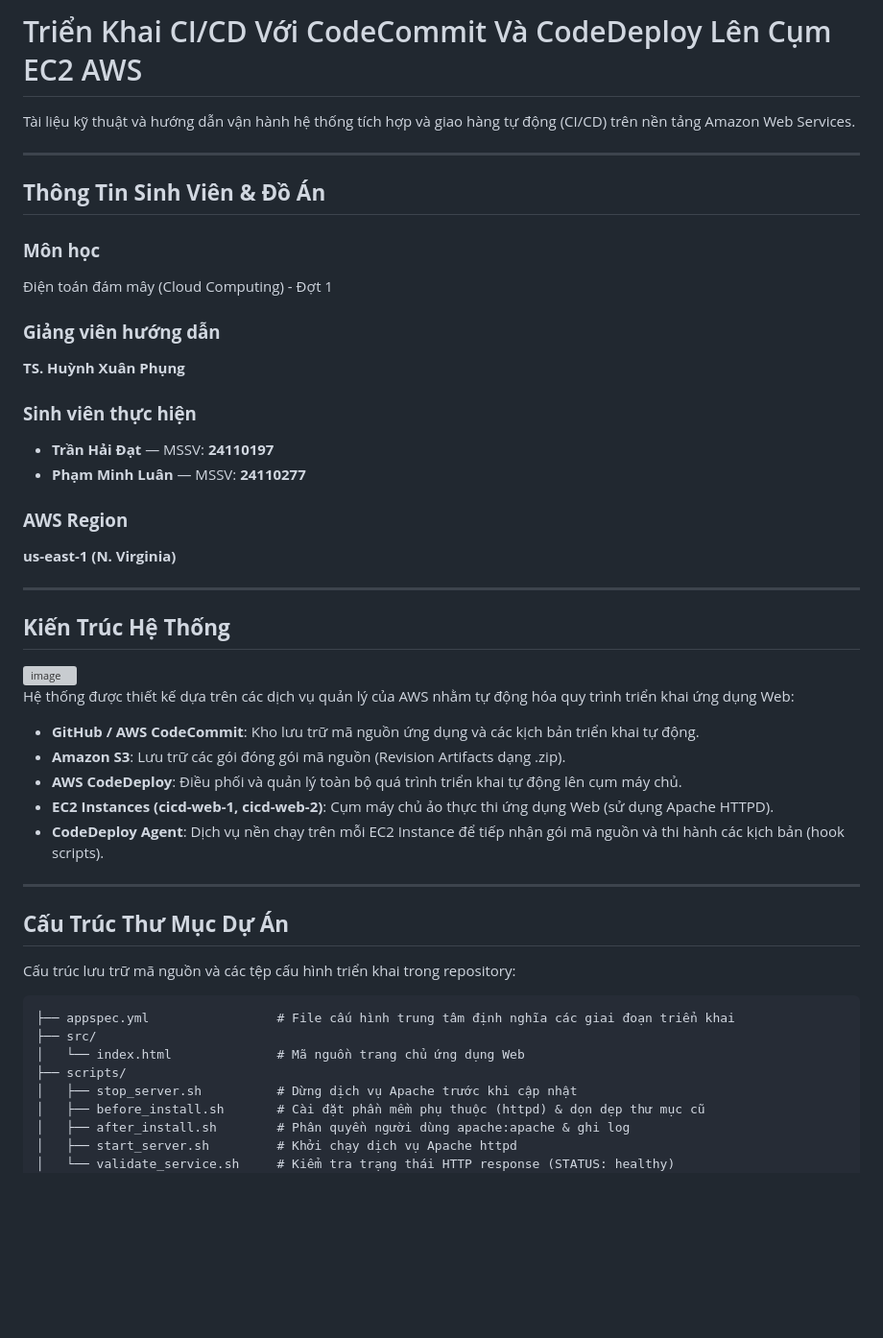
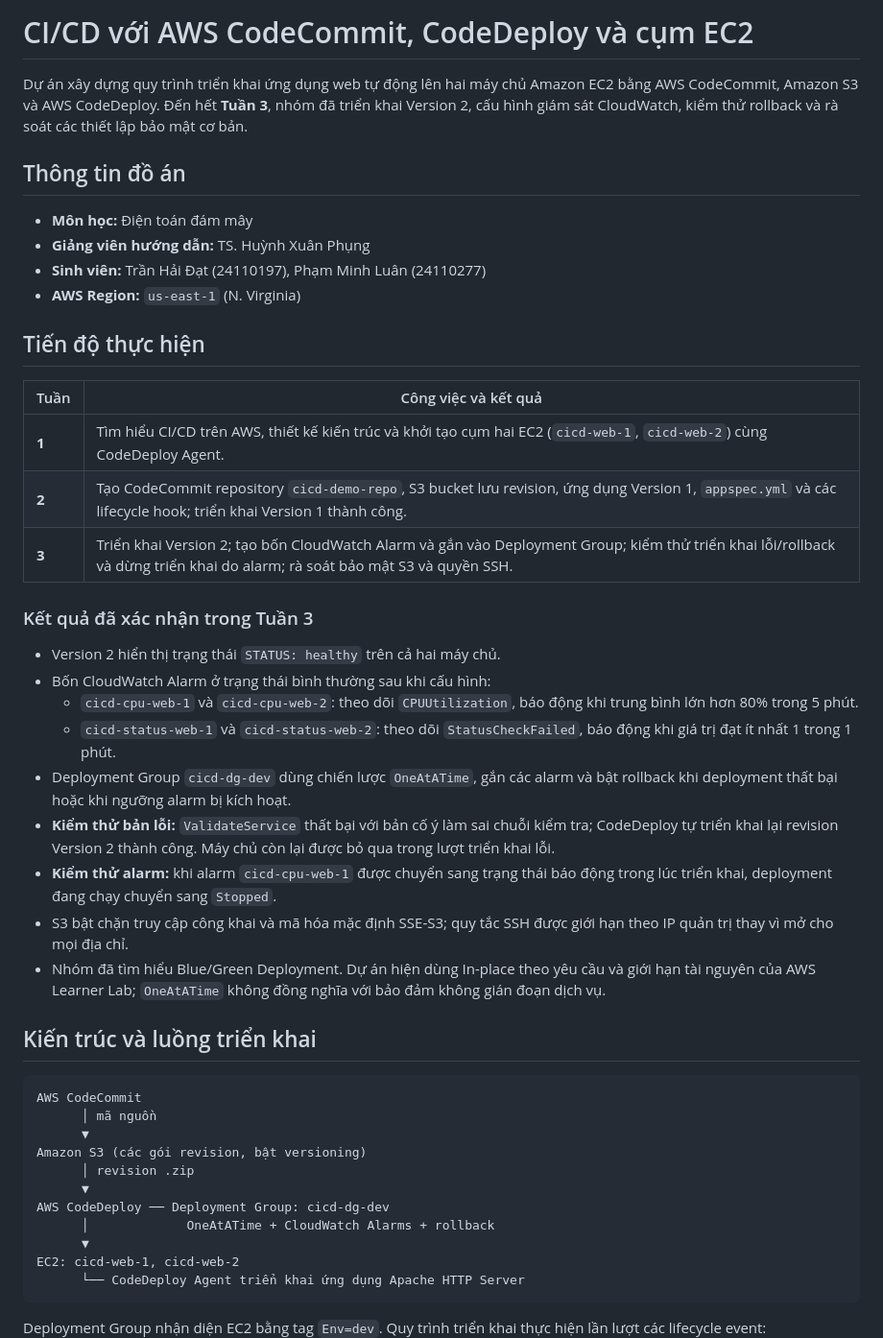
Before and after one commit to luanpm18/CI-CD-voi-CodeCommit-va-CodeDeploy-len-nhom-EC2-AWS-, a Markdown page: README.md, the part around one of its changes. Shown at 96% size. Rendered like a GitHub page; blank space fills up the shorter version; grey boxes are pictures that could not be loaded.

Commit message:
Cập nhật README theo tiến độ tuần 3
Co-authored-by: Copilot <223556219+Copilot@users.noreply.github.com>

````diff
--- a/README.md
+++ b/README.md
@@ -1,51 +1,49 @@
-# Triển Khai CI/CD Với CodeCommit Và CodeDeploy Lên Cụm EC2 AWS
+# CI/CD với AWS CodeCommit, CodeDeploy và cụm EC2
 
-Tài liệu kỹ thuật và hướng dẫn vận hành hệ thống tích hợp và giao hàng tự động (CI/CD) trên nền tảng Amazon Web Services.
+Dự án xây dựng quy trình triển khai ứng dụng web tự động lên hai máy chủ Amazon EC2 bằng AWS CodeCommit, Amazon S3 và AWS CodeDeploy. Đến hết **Tuần 3**, nhóm đã triển khai Version 2, cấu hình giám sát CloudWatch, kiểm thử rollback và rà soát các thiết lập bảo mật cơ bản.
 
----
+## Thông tin đồ án
 
-## **Thông Tin Sinh Viên & Đồ Án**
+- **Môn học:** Điện toán đám mây
+- **Giảng viên hướng dẫn:** TS. Huỳnh Xuân Phụng
+- **Sinh viên:** Trần Hải Đạt (24110197), Phạm Minh Luân (24110277)
+- **AWS Region:** `us-east-1` (N. Virginia)
 
-### **Môn học**
-Điện toán đám mây (Cloud Computing) - Đợt 1
+## Tiến độ thực hiện
 
-### **Giảng viên hướng dẫn**
-**TS. Huỳnh Xuân Phụng**
+| Tuần | Công việc và kết quả |
+| --- | --- |
+| **1** | Tìm hiểu CI/CD trên AWS, thiết kế kiến trúc và khởi tạo cụm hai EC2 (`cicd-web-1`, `cicd-web-2`) cùng CodeDeploy Agent. |
+| **2** | Tạo CodeCommit repository `cicd-demo-repo`, S3 bucket lưu revision, ứng dụng Version 1, `appspec.yml` và các lifecycle hook; triển khai Version 1 thành công. |
+| **3** | Triển khai Version 2; tạo bốn CloudWatch Alarm và gắn vào Deployment Group; kiểm thử triển khai lỗi/rollback và dừng triển khai do alarm; rà soát bảo mật S3 và quyền SSH. |
 
-### **Sinh viên thực hiện**
-- **Trần Hải Đạt** — MSSV: **24110197**
-- **Phạm Minh Luân** — MSSV: **24110277**
+### Kết quả đã xác nhận trong Tuần 3
 
-### **AWS Region**
-**us-east-1 (N. Virginia)**
+- Version 2 hiển thị trạng thái `STATUS: healthy` trên cả hai máy chủ.
+- Bốn CloudWatch Alarm ở trạng thái bình thường sau khi cấu hình:
+  - `cicd-cpu-web-1` và `cicd-cpu-web-2`: theo dõi `CPUUtilization`, báo động khi trung bình lớn hơn 80% trong 5 phút.
+  - `cicd-status-web-1` và `cicd-status-web-2`: theo dõi `StatusCheckFailed`, báo động khi giá trị đạt ít nhất 1 trong 1 phút.
+- Deployment Group `cicd-dg-dev` dùng chiến lược `OneAtATime`, gắn các alarm và bật rollback khi deployment thất bại hoặc khi ngưỡng alarm bị kích hoạt.
+- **Kiểm thử bản lỗi:** `ValidateService` thất bại với bản cố ý làm sai chuỗi kiểm tra; CodeDeploy tự triển khai lại revision Version 2 thành công. Máy chủ còn lại được bỏ qua trong lượt triển khai lỗi.
+- **Kiểm thử alarm:** khi alarm `cicd-cpu-web-1` được chuyển sang trạng thái báo động trong lúc triển khai, deployment đang chạy chuyển sang `Stopped`.
+- S3 bật chặn truy cập công khai và mã hóa mặc định SSE-S3; quy tắc SSH được giới hạn theo IP quản trị thay vì mở cho mọi địa chỉ.
+- Nhóm đã tìm hiểu Blue/Green Deployment. Dự án hiện dùng In-place theo yêu cầu và giới hạn tài nguyên của AWS Learner Lab; `OneAtATime` không đồng nghĩa với bảo đảm không gián đoạn dịch vụ.
 
----
-
-## **Kiến Trúc Hệ Thống**
-
-<img width="1728" height="383" alt="image" src="https://github.com/user-attachments/assets/cda74307-9100-4e8d-a54c-ffc1e9929dec" />
-
-Hệ thống được thiết kế dựa trên các dịch vụ quản lý của AWS nhằm tự động hóa quy trình triển khai ứng dụng Web:
-
-- **GitHub / AWS CodeCommit**: Kho lưu trữ mã nguồn ứng dụng và các kịch bản triển khai tự động.
-- **Amazon S3**: Lưu trữ các gói đóng gói mã nguồn (Revision Artifacts dạng .zip).
-- **AWS CodeDeploy**: Điều phối và quản lý toàn bộ quá trình triển khai tự động lên cụm máy chủ.
-- **EC2 Instances (cicd-web-1, cicd-web-2)**: Cụm máy chủ ảo thực thi ứng dụng Web (sử dụng Apache HTTPD).
-- **CodeDeploy Agent**: Dịch vụ nền chạy trên mỗi EC2 Instance để tiếp nhận gói mã nguồn và thi hành các kịch bản (hook scripts).
-
----
-
-## **Cấu Trúc Thư Mục Dự Án**
-
-Cấu trúc lưu trữ mã nguồn và các tệp cấu hình triển khai trong repository:
+## Kiến trúc và luồng triển khai
 
 ```text
-├── appspec.yml                 # File cấu hình trung tâm định nghĩa các giai đoạn triển khai
-├── src/
-│   └── index.html              # Mã nguồn trang chủ ứng dụng Web
-├── scripts/
-│   ├── stop_server.sh          # Dừng dịch vụ Apache trước khi cập nhật
-│   ├── before_install.sh       # Cài đặt phần mềm phụ thuộc (httpd) & dọn dẹp thư mục cũ
-│   ├── after_install.sh        # Phân quyền người dùng apache:apache & ghi log
-│   ├── start_server.sh         # Khởi chạy dịch vụ Apache httpd
-│   └── validate_service.sh     # Kiểm tra trạng thái HTTP response (STATUS: healthy)
+AWS CodeCommit
+      │ mã nguồn
+      ▼
+Amazon S3 (các gói revision, bật versioning)
+      │ revision .zip
+      ▼
+AWS CodeDeploy ── Deployment Group: cicd-dg-dev
+      │             OneAtATime + CloudWatch Alarms + rollback
+      ▼
+EC2: cicd-web-1, cicd-web-2
+      └── CodeDeploy Agent triển khai ứng dụng Apache HTTP Server
+```
+
+Deployment Group nhận diện EC2 bằng tag `Env=dev`. Quy trình triển khai thực hiện lần lượt các lifecycle event:
+
````
Also changed, not shown: other parts of README.md (+57 -52 lines).
